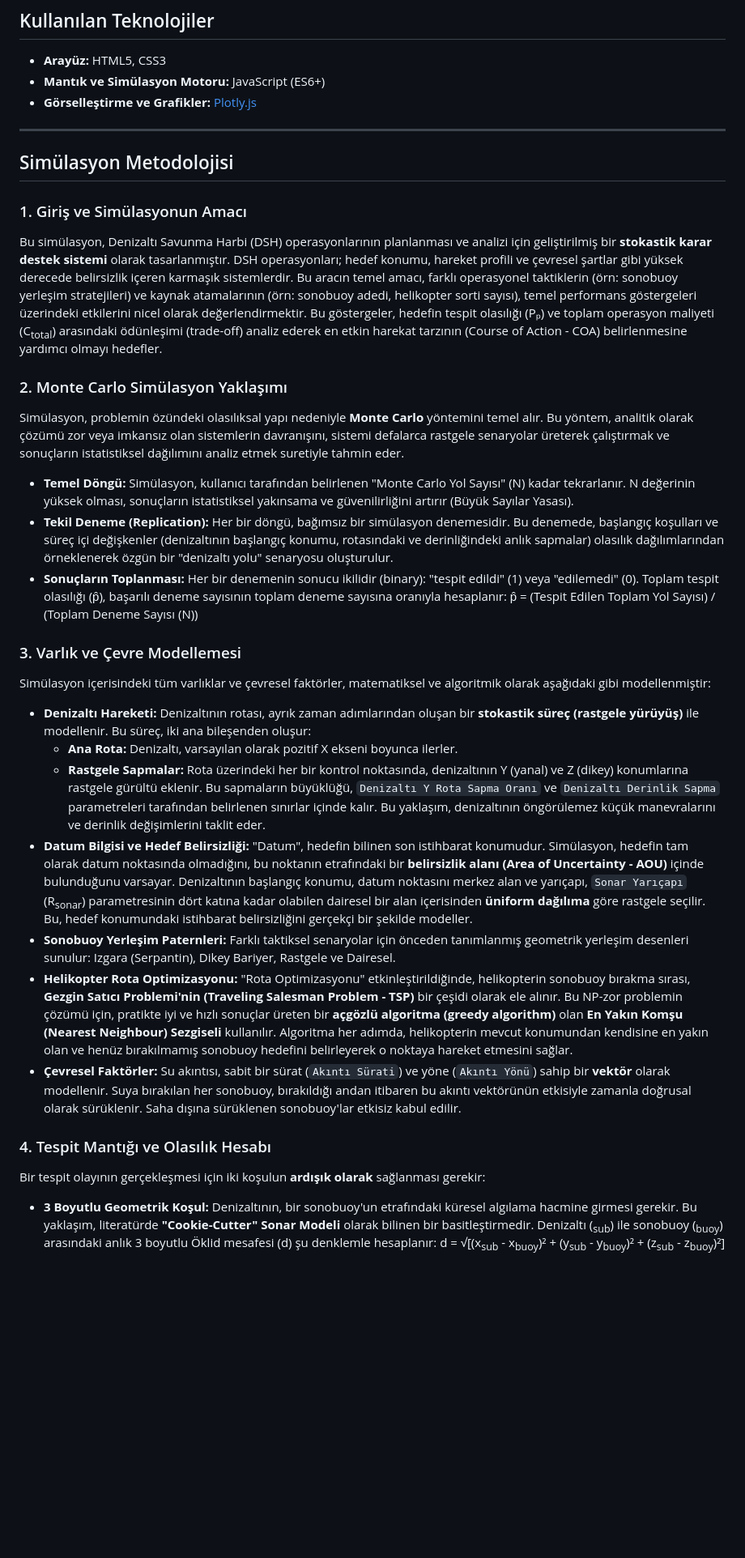
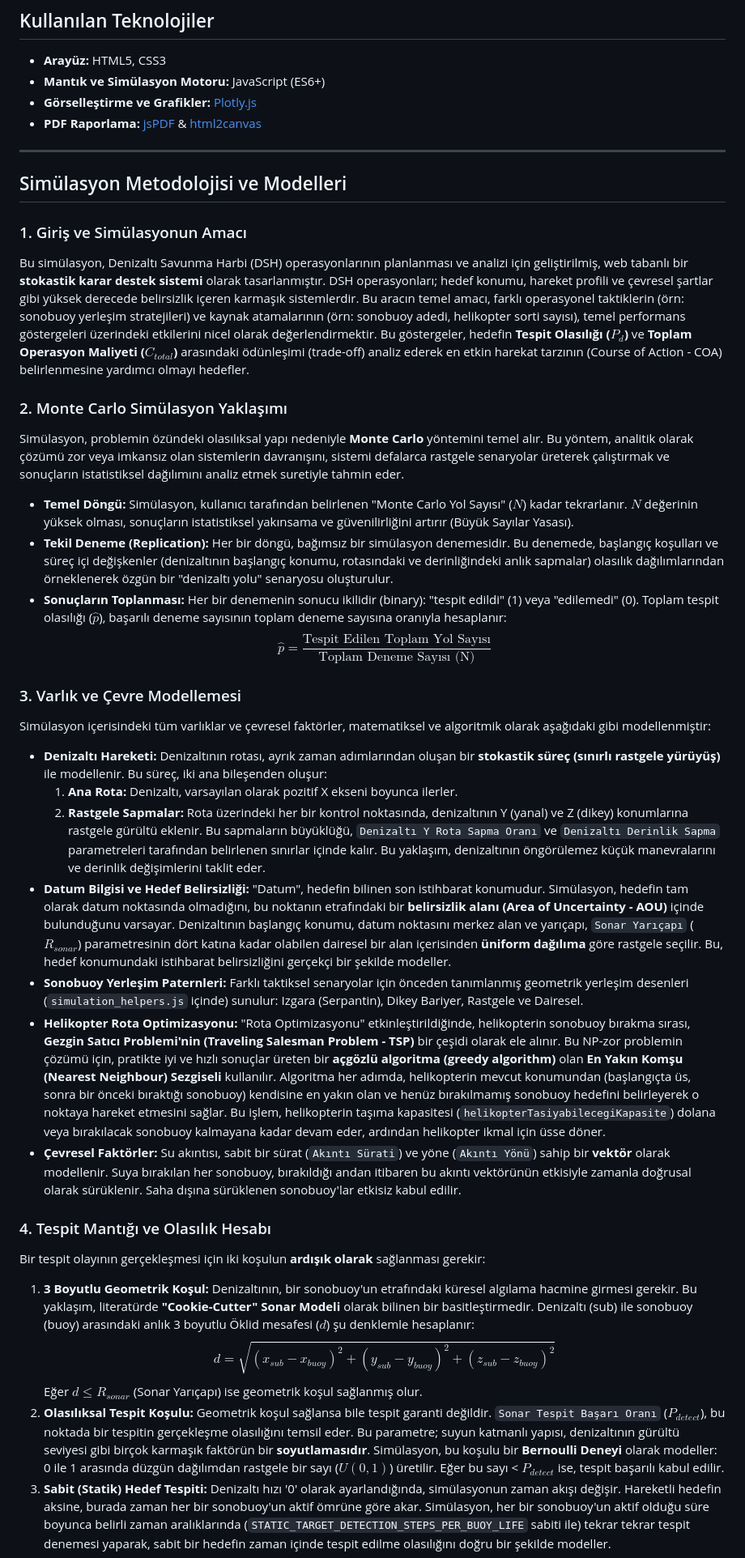
Before and after one commit to ismail-hakki-keles/Simulation_v2.1-16.06.2025, a Markdown page: README.md, the part around the change printed below. Shown: that part at 81% size. Drawn GitHub-style; blank space fills up the shorter version.

```diff
--- a/README.md
+++ b/README.md
@@ -32,36 +37,40 @@ Bu süreç, klasik yazılım geliştirme döngülerine bir alternatif sunarak, a
 * **Arayüz:** HTML5, CSS3
 * **Mantık ve Simülasyon Motoru:** JavaScript (ES6+)
 * **Görselleştirme ve Grafikler:** [Plotly.js](https://plotly.com/javascript/)
+* **PDF Raporlama:** [jsPDF](https://github.com/parallax/jsPDF) & [html2canvas](https://html2canvas.hertzen.com/)
 
 ---
 
-## Simülasyon Metodolojisi
+## Simülasyon Metodolojisi ve Modelleri
 
 ### 1. Giriş ve Simülasyonun Amacı
-Bu simülasyon, Denizaltı Savunma Harbi (DSH) operasyonlarının planlanması ve analizi için geliştirilmiş bir **stokastik karar destek sistemi** olarak tasarlanmıştır. DSH operasyonları; hedef konumu, hareket profili ve çevresel şartlar gibi yüksek derecede belirsizlik içeren karmaşık sistemlerdir. Bu aracın temel amacı, farklı operasyonel taktiklerin (örn: sonobuoy yerleşim stratejileri) ve kaynak atamalarının (örn: sonobuoy adedi, helikopter sorti sayısı), temel performans göstergeleri üzerindeki etkilerini nicel olarak değerlendirmektir. Bu göstergeler, hedefin tespit olasılığı (Pₚ) ve toplam operasyon maliyeti (C<sub>total</sub>) arasındaki ödünleşimi (trade-off) analiz ederek en etkin harekat tarzının (Course of Action - COA) belirlenmesine yardımcı olmayı hedefler.
+Bu simülasyon, Denizaltı Savunma Harbi (DSH) operasyonlarının planlanması ve analizi için geliştirilmiş, web tabanlı bir **stokastik karar destek sistemi** olarak tasarlanmıştır. DSH operasyonları; hedef konumu, hareket profili ve çevresel şartlar gibi yüksek derecede belirsizlik içeren karmaşık sistemlerdir. Bu aracın temel amacı, farklı operasyonel taktiklerin (örn: sonobuoy yerleşim stratejileri) ve kaynak atamalarının (örn: sonobuoy adedi, helikopter sorti sayısı), temel performans göstergeleri üzerindeki etkilerini nicel olarak değerlendirmektir. Bu göstergeler, hedefin **Tespit Olasılığı ($P_d$)** ve **Toplam Operasyon Maliyeti ($C_{total}$)** arasındaki ödünleşimi (trade-off) analiz ederek en etkin harekat tarzının (Course of Action - COA) belirlenmesine yardımcı olmayı hedefler.
 
 ### 2. Monte Carlo Simülasyon Yaklaşımı
 Simülasyon, problemin özündeki olasılıksal yapı nedeniyle **Monte Carlo** yöntemini temel alır. Bu yöntem, analitik olarak çözümü zor veya imkansız olan sistemlerin davranışını, sistemi defalarca rastgele senaryolar üreterek çalıştırmak ve sonuçların istatistiksel dağılımını analiz etmek suretiyle tahmin eder.
 
-* **Temel Döngü:** Simülasyon, kullanıcı tarafından belirlenen "Monte Carlo Yol Sayısı" (N) kadar tekrarlanır. N değerinin yüksek olması, sonuçların istatistiksel yakınsama ve güvenilirliğini artırır (Büyük Sayılar Yasası).
+* **Temel Döngü:** Simülasyon, kullanıcı tarafından belirlenen "Monte Carlo Yol Sayısı" ($N$) kadar tekrarlanır. $N$ değerinin yüksek olması, sonuçların istatistiksel yakınsama ve güvenilirliğini artırır (Büyük Sayılar Yasası).
 * **Tekil Deneme (Replication):** Her bir döngü, bağımsız bir simülasyon denemesidir. Bu denemede, başlangıç koşulları ve süreç içi değişkenler (denizaltının başlangıç konumu, rotasındaki ve derinliğindeki anlık sapmalar) olasılık dağılımlarından örneklenerek özgün bir "denizaltı yolu" senaryosu oluşturulur.
-* **Sonuçların Toplanması:** Her bir denemenin sonucu ikilidir (binary): "tespit edildi" (1) veya "edilemedi" (0). Toplam tespit olasılığı (p̂), başarılı deneme sayısının toplam deneme sayısına oranıyla hesaplanır:
-    p̂ = (Tespit Edilen Toplam Yol Sayısı) / (Toplam Deneme Sayısı (N))
+* **Sonuçların Toplanması:** Her bir denemenin sonucu ikilidir (binary): "tespit edildi" (1) veya "edilemedi" (0). Toplam tespit olasılığı ($\hat{p}$), başarılı deneme sayısının toplam deneme sayısına oranıyla hesaplanır:
+    $$ \hat{p} = \frac{\text{Tespit Edilen Toplam Yol Sayısı}}{\text{Toplam Deneme Sayısı (N)}} $$
 
 ### 3. Varlık ve Çevre Modellemesi
 Simülasyon içerisindeki tüm varlıklar ve çevresel faktörler, matematiksel ve algoritmik olarak aşağıdaki gibi modellenmiştir:
 
-* **Denizaltı Hareketi:** Denizaltının rotası, ayrık zaman adımlarından oluşan bir **stokastik süreç (rastgele yürüyüş)** ile modellenir. Bu süreç, iki ana bileşenden oluşur:
-    * **Ana Rota:** Denizaltı, varsayılan olarak pozitif X ekseni boyunca ilerler.
-    * **Rastgele Sapmalar:** Rota üzerindeki her bir kontrol noktasında, denizaltının Y (yanal) ve Z (dikey) konumlarına rastgele gürültü eklenir. Bu sapmaların büyüklüğü, `Denizaltı Y Rota Sapma Oranı` ve `Denizaltı Derinlik Sapma` parametreleri tarafından belirlenen sınırlar içinde kalır. Bu yaklaşım, denizaltının öngörülemez küçük manevralarını ve derinlik değişimlerini taklit eder.
-* **Datum Bilgisi ve Hedef Belirsizliği:** "Datum", hedefin bilinen son istihbarat konumudur. Simülasyon, hedefin tam olarak datum noktasında olmadığını, bu noktanın etrafındaki bir **belirsizlik alanı (Area of Uncertainty - AOU)** içinde bulunduğunu varsayar. Denizaltının başlangıç konumu, datum noktasını merkez alan ve yarıçapı, `Sonar Yarıçapı` (R<sub>sonar</sub>) parametresinin dört katına kadar olabilen dairesel bir alan içerisinden **üniform dağılıma** göre rastgele seçilir. Bu, hedef konumundaki istihbarat belirsizliğini gerçekçi bir şekilde modeller.
-* **Sonobuoy Yerleşim Paternleri:** Farklı taktiksel senaryolar için önceden tanımlanmış geometrik yerleşim desenleri sunulur: Izgara (Serpantin), Dikey Bariyer, Rastgele ve Dairesel.
-* **Helikopter Rota Optimizasyonu:** "Rota Optimizasyonu" etkinleştirildiğinde, helikopterin sonobuoy bırakma sırası, **Gezgin Satıcı Problemi'nin (Traveling Salesman Problem - TSP)** bir çeşidi olarak ele alınır. Bu NP-zor problemin çözümü için, pratikte iyi ve hızlı sonuçlar üreten bir **açgözlü algoritma (greedy algorithm)** olan **En Yakın Komşu (Nearest Neighbour) Sezgiseli** kullanılır. Algoritma her adımda, helikopterin mevcut konumundan kendisine en yakın olan ve henüz bırakılmamış sonobuoy hedefini belirleyerek o noktaya hareket etmesini sağlar.
+* **Denizaltı Hareketi:** Denizaltının rotası, ayrık zaman adımlarından oluşan bir **stokastik süreç (sınırlı rastgele yürüyüş)** ile modellenir. Bu süreç, iki ana bileşenden oluşur:
+    1.  **Ana Rota:** Denizaltı, varsayılan olarak pozitif X ekseni boyunca ilerler.
+    2.  **Rastgele Sapmalar:** Rota üzerindeki her bir kontrol noktasında, denizaltının Y (yanal) ve Z (dikey) konumlarına rastgele gürültü eklenir. Bu sapmaların büyüklüğü, `Denizaltı Y Rota Sapma Oranı` ve `Denizaltı Derinlik Sapma` parametreleri tarafından belirlenen sınırlar içinde kalır. Bu yaklaşım, denizaltının öngörülemez küçük manevralarını ve derinlik değişimlerini taklit eder.
+* **Datum Bilgisi ve Hedef Belirsizliği:** "Datum", hedefin bilinen son istihbarat konumudur. Simülasyon, hedefin tam olarak datum noktasında olmadığını, bu noktanın etrafındaki bir **belirsizlik alanı (Area of Uncertainty - AOU)** içinde bulunduğunu varsayar. Denizaltının başlangıç konumu, datum noktasını merkez alan ve yarıçapı, `Sonar Yarıçapı` ($R_{sonar}$) parametresinin dört katına kadar olabilen dairesel bir alan içerisinden **üniform dağılıma** göre rastgele seçilir. Bu, hedef konumundaki istihbarat belirsizliğini gerçekçi bir şekilde modeller.
+* **Sonobuoy Yerleşim Paternleri:** Farklı taktiksel senaryolar için önceden tanımlanmış geometrik yerleşim desenleri (`simulation_helpers.js` içinde) sunulur: Izgara (Serpantin), Dikey Bariyer, Rastgele ve Dairesel.
+* **Helikopter Rota Optimizasyonu:** "Rota Optimizasyonu" etkinleştirildiğinde, helikopterin sonobuoy bırakma sırası, **Gezgin Satıcı Problemi'nin (Traveling Salesman Problem - TSP)** bir çeşidi olarak ele alınır. Bu NP-zor problemin çözümü için, pratikte iyi ve hızlı sonuçlar üreten bir **açgözlü algoritma (greedy algorithm)** olan **En Yakın Komşu (Nearest Neighbour) Sezgiseli** kullanılır. Algoritma her adımda, helikopterin mevcut konumundan (başlangıçta üs, sonra bir önceki bıraktığı sonobuoy) kendisine en yakın olan ve henüz bırakılmamış sonobuoy hedefini belirleyerek o noktaya hareket etmesini sağlar. Bu işlem, helikopterin taşıma kapasitesi (`helikopterTasiyabilecegiKapasite`) dolana veya bırakılacak sonobuoy kalmayana kadar devam eder, ardından helikopter ikmal için üsse döner.
 * **Çevresel Faktörler:** Su akıntısı, sabit bir sürat (`Akıntı Sürati`) ve yöne (`Akıntı Yönü`) sahip bir **vektör** olarak modellenir. Suya bırakılan her sonobuoy, bırakıldığı andan itibaren bu akıntı vektörünün etkisiyle zamanla doğrusal olarak sürüklenir. Saha dışına sürüklenen sonobuoy'lar etkisiz kabul edilir.
 
 ### 4. Tespit Mantığı ve Olasılık Hesabı
 Bir tespit olayının gerçekleşmesi için iki koşulun **ardışık olarak** sağlanması gerekir:
 
-* **3 Boyutlu Geometrik Koşul:** Denizaltının, bir sonobuoy'un etrafındaki küresel algılama hacmine girmesi gerekir. Bu yaklaşım, literatürde **"Cookie-Cutter" Sonar Modeli** olarak bilinen bir basitleştirmedir. Denizaltı (<sub>sub</sub>) ile sonobuoy (<sub>buoy</sub>) arasındaki anlık 3 boyutlu Öklid mesafesi (d) şu denklemle hesaplanır:
-    d = √[(x<sub>sub</sub> - x<sub>buoy</sub>)² + (y<sub>sub</sub> - y<sub>buoy</sub>)² + (z<sub>sub</sub> - z<sub>buoy</sub>)²]
+1.  **3 Boyutlu Geometrik Koşul:** Denizaltının, bir sonobuoy'un etrafındaki küresel algılama hacmine girmesi gerekir. Bu yaklaşım, literatürde **"Cookie-Cutter" Sonar Modeli** olarak bilinen bir basitleştirmedir. Denizaltı (sub) ile sonobuoy (buoy) arasındaki anlık 3 boyutlu Öklid mesafesi ($d$) şu denklemle hesaplanır:
+    $$ d = \sqrt{(x_{sub} - x_{buoy})^2 + (y_{sub} - y_{buoy})^2 + (z_{sub} - z_{buoy})^2} $$
+    Eğer $d \le R_{sonar}$ (Sonar Yarıçapı) ise geometrik koşul sağlanmış olur.
+2.  **Olasılıksal Tespit Koşulu:** Geometrik koşul sağlansa bile tespit garanti değildir. `Sonar Tespit Başarı Oranı` ($P_{detect}$), bu noktada bir tespitin gerçekleşme olasılığını temsil eder. Bu parametre; suyun katmanlı yapısı, denizaltının gürültü seviyesi gibi birçok karmaşık faktörün bir **soyutlamasıdır**. Simülasyon, bu koşulu bir **Bernoulli Deneyi** olarak modeller: 0 ile 1 arasında düzgün dağılımdan rastgele bir sayı ($U(0,1)$) üretilir. Eğer bu sayı < $P_{detect}$ ise, tespit başarılı kabul edilir.
+3.  **Sabit (Statik) Hedef Tespiti:** Denizaltı hızı '0' olarak ayarlandığında, simülasyonun zaman akışı değişir. Hareketli hedefin aksine, burada zaman her bir sonobuoy'un aktif ömrüne göre akar. Simülasyon, her bir sonobuoy'un aktif olduğu süre boyunca belirli zaman aralıklarında (`STATIC_TARGET_DETECTION_STEPS_PER_BUOY_LIFE` sabiti ile) tekrar tekrar tespit denemesi yaparak, sabit bir hedefin zaman içinde tespit edilme olasılığını doğru bir şekilde modeller.
 
```
Also changed, not shown: other parts of README.md (+26 -27 lines).
